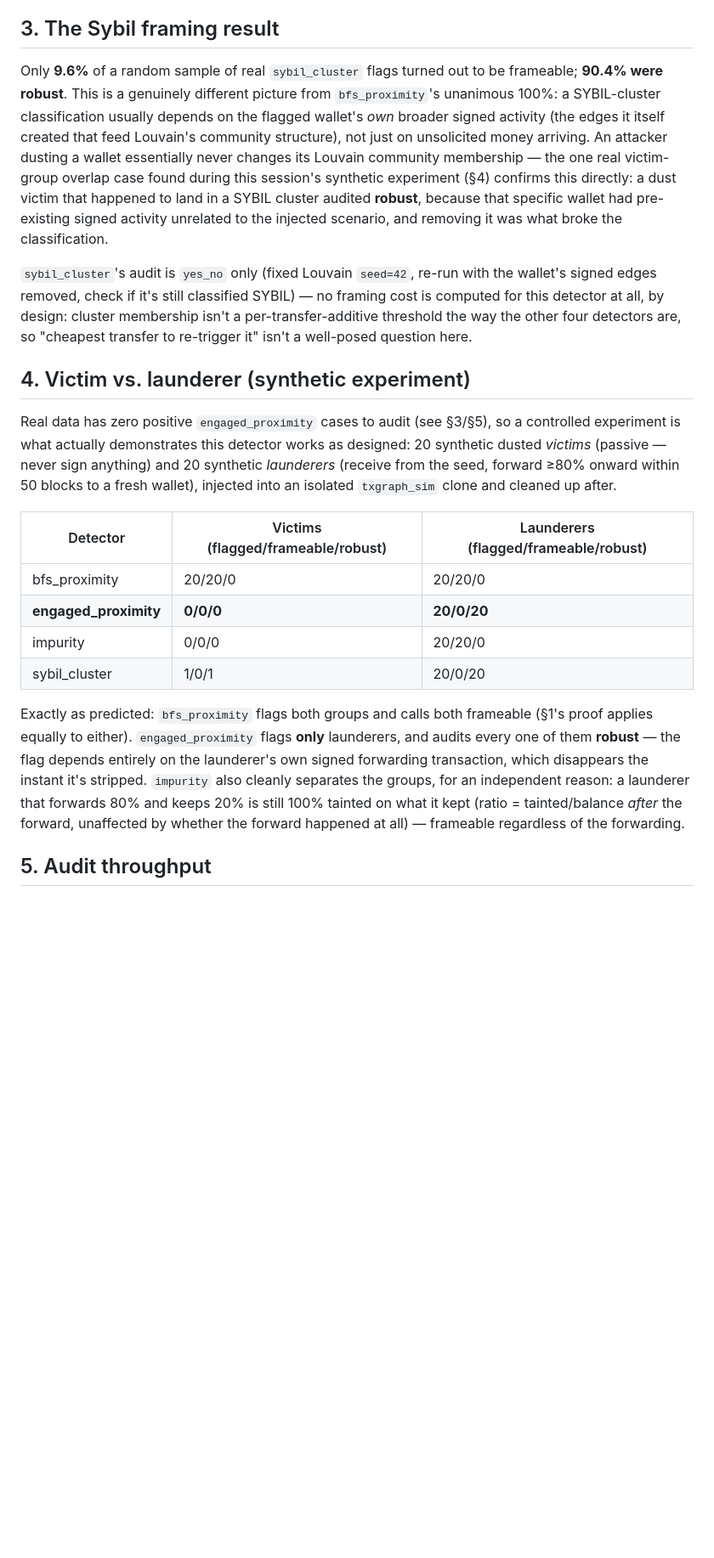
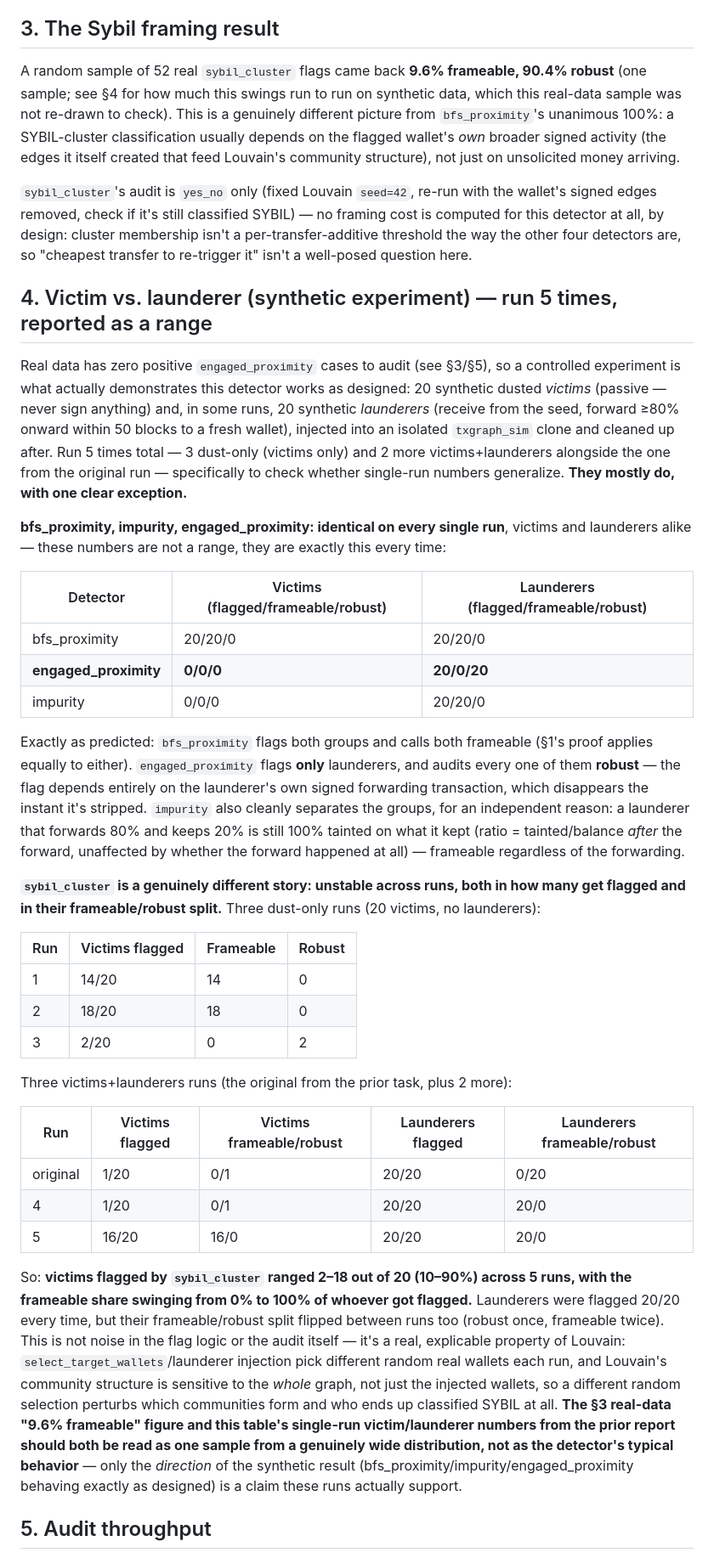
Before and after one commit to LIVIDFOX1116/DBMS, a Markdown page: docs/RESULTS.md, the part around one of its changes. Shown at 85% size. Rendered like a GitHub page; blank space fills up the shorter version.

Commit message:
RESULTS.md: Sybil stability across 5 synthetic experiment runs
Ran the dust-only experiment (20 victims, no launderers) 3 times and the
victims+launderers experiment 2 more times (alongside the original run),
each in an isolated txgraph_sim clone, cleaned up after every run, to
check whether single-run sybil_cluster numbers generalize.

bfs_proximity, impurity, and engaged_proximity were IDENTICAL on every
run, victims and launderers alike -- no range needed, those numbers in
the prior report stand exactly as reported.

sybil_cluster is a genuinely different story: victims flagged ranged
2-18 out of 20 (10-90%) across the 5 runs, with the frameable share
swinging from 0% to 100% of whoever got flagged; launderers were flagged
20/20 every time but their frameable/robust split flipped between runs
(robust once, frameable twice). The Louvain seed is fixed at 42
(graph/backend.py) -- this instability is a real, explicable property of
Louvain's sensitivity to the WHOLE graph, not noise in the flag logic:
each run's random victim/launderer wallet selection perturbs which
communities form for everyone, not just the injected wallets.

Softened accordingly: the single-run sybil_cluster numbers from the
prior report (including the real-data "9.6% frameable" sample in SS3)
are now explicitly labeled as one draw from a wide distribution, not
representative. Only the direction of the synthetic result -- bfs_
proximity/impurity/engaged_proximity behaving exactly as designed -- is
a claim these runs actually support.

Docs-only commit. Python suite: 142 passed, 5 skipped. Rust suite: 29
passed.

Co-Authored-By: shalom17san-Storm <Shalom17san@gmail.com>

```diff
--- a/docs/RESULTS.md
+++ b/docs/RESULTS.md
@@ -43,35 +43,36 @@ how PageRank-influential the cheapest available senders happen to be, not just h
 
 ## 3. The Sybil framing result
 
-Only **9.6%** of a random sample of real `sybil_cluster` flags turned out to be frameable; **90.4%
-were robust**. This is a genuinely different picture from `bfs_proximity`'s unanimous 100%: a
-SYBIL-cluster classification usually depends on the flagged wallet's *own* broader signed activity
-(the edges it itself created that feed Louvain's community structure), not just on unsolicited
-money arriving. An attacker dusting a wallet essentially never changes its Louvain community
-membership — the one real victim-group overlap case found during this session's synthetic
-experiment (§4) confirms this directly: a dust victim that happened to land in a SYBIL cluster
-audited **robust**, because that specific wallet had pre-existing signed activity unrelated to the
-injected scenario, and removing it was what broke the classification.
+A random sample of 52 real `sybil_cluster` flags came back **9.6% frameable, 90.4% robust** (one
+sample; see §4 for how much this swings run to run on synthetic data, which this real-data sample
+was not re-drawn to check). This is a genuinely different picture from `bfs_proximity`'s unanimous
+100%: a SYBIL-cluster classification usually depends on the flagged wallet's *own* broader signed
+activity (the edges it itself created that feed Louvain's community structure), not just on
+unsolicited money arriving.
 
 `sybil_cluster`'s audit is `yes_no` only (fixed Louvain `seed=42`, re-run with the wallet's signed
 edges removed, check if it's still classified SYBIL) — no framing cost is computed for this
 detector at all, by design: cluster membership isn't a per-transfer-additive threshold the way the
 other four detectors are, so "cheapest transfer to re-trigger it" isn't a well-posed question here.
 
-## 4. Victim vs. launderer (synthetic experiment)
+## 4. Victim vs. launderer (synthetic experiment) — run 5 times, reported as a range
 
 Real data has zero positive `engaged_proximity` cases to audit (see §3/§5), so a controlled
 experiment is what actually demonstrates this detector works as designed: 20 synthetic dusted
-*victims* (passive — never sign anything) and 20 synthetic *launderers* (receive from the seed,
-forward ≥80% onward within 50 blocks to a fresh wallet), injected into an isolated `txgraph_sim`
-clone and cleaned up after.
+*victims* (passive — never sign anything) and, in some runs, 20 synthetic *launderers* (receive
+from the seed, forward ≥80% onward within 50 blocks to a fresh wallet), injected into an isolated
+`txgraph_sim` clone and cleaned up after. Run 5 times total — 3 dust-only (victims only) and 2
+more victims+launderers alongside the one from the original run — specifically to check whether
+single-run numbers generalize. **They mostly do, with one clear exception.**
+
+**bfs_proximity, impurity, engaged_proximity: identical on every single run**, victims and
+launderers alike — these numbers are not a range, they are exactly this every time:
 
 | Detector | Victims (flagged/frameable/robust) | Launderers (flagged/frameable/robust) |
 |---|---|---|
 | bfs_proximity | 20/20/0 | 20/20/0 |
 | **engaged_proximity** | **0/0/0** | **20/0/20** |
 | impurity | 0/0/0 | 20/20/0 |
-| sybil_cluster | 1/0/1 | 20/0/20 |
 
 Exactly as predicted: `bfs_proximity` flags both groups and calls both frameable (§1's proof
 applies equally to either). `engaged_proximity` flags **only** launderers, and audits every one of
@@ -80,6 +81,36 @@ which disappears the instant it's stripped. `impurity` also cleanly separates th
 independent reason: a launderer that forwards 80% and keeps 20% is still 100% tainted on what it
 kept (ratio = tainted/balance *after* the forward, unaffected by whether the forward happened at
 all) — frameable regardless of the forwarding.
+
+**`sybil_cluster` is a genuinely different story: unstable across runs, both in how many get
+flagged and in their frameable/robust split.** Three dust-only runs (20 victims, no launderers):
+
+| Run | Victims flagged | Frameable | Robust |
+|---|---|---|---|
+| 1 | 14/20 | 14 | 0 |
+| 2 | 18/20 | 18 | 0 |
+| 3 | 2/20 | 0 | 2 |
+
+Three victims+launderers runs (the original from the prior task, plus 2 more):
+
+| Run | Victims flagged | Victims frameable/robust | Launderers flagged | Launderers frameable/robust |
+|---|---|---|---|---|
+| original | 1/20 | 0/1 | 20/20 | 0/20 |
+| 4 | 1/20 | 0/1 | 20/20 | 20/0 |
+| 5 | 16/20 | 16/0 | 20/20 | 20/0 |
+
+So: **victims flagged by `sybil_cluster` ranged 2–18 out of 20 (10–90%) across 5 runs, with the
+frameable share swinging from 0% to 100% of whoever got flagged.** Launderers were flagged 20/20
+every time, but their frameable/robust split flipped between runs too (robust once, frameable
+twice). This is not noise in the flag logic or the audit itself — it's a real, explicable property
+of Louvain: `select_target_wallets`/launderer injection pick different random real wallets each
+run, and Louvain's community structure is sensitive to the *whole* graph, not just the injected
+wallets, so a different random selection perturbs which communities form and who ends up
+classified SYBIL at all. **The §3 real-data "9.6% frameable" figure and this table's single-run
+victim/launderer numbers from the prior report should both be read as one sample from a
+genuinely wide distribution, not as the detector's typical behavior** — only the *direction* of the
+synthetic result (bfs_proximity/impurity/engaged_proximity behaving exactly as designed) is a
+claim these runs actually support.
 
 ## 5. Audit throughput
 
```
Also changed, not shown: other parts of docs/RESULTS.md (+5 -0 lines).
